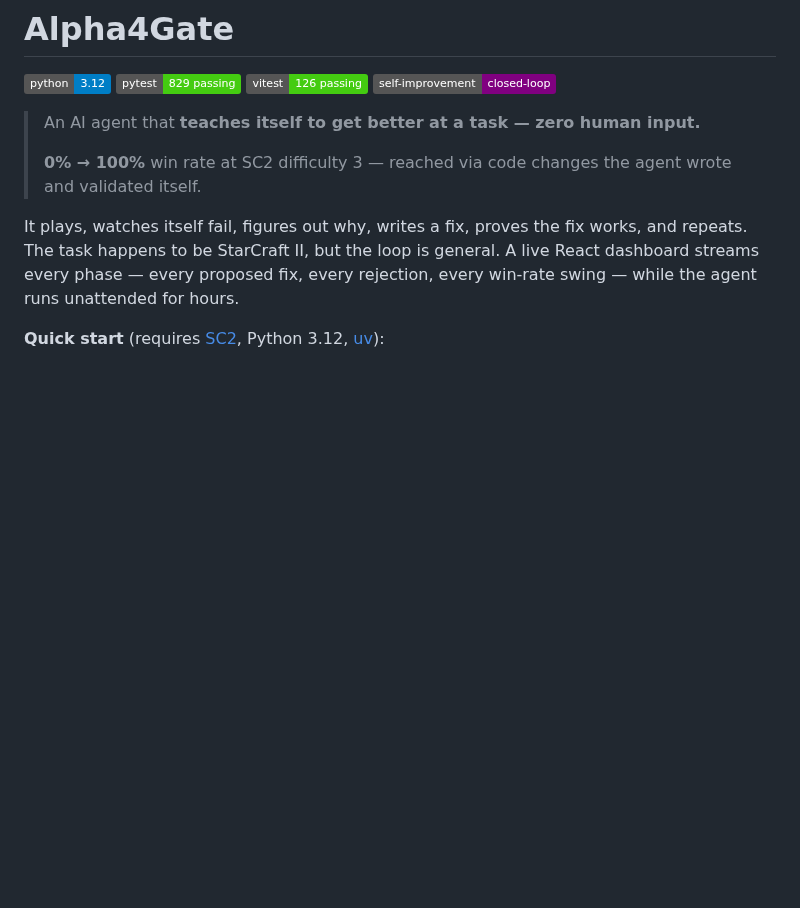
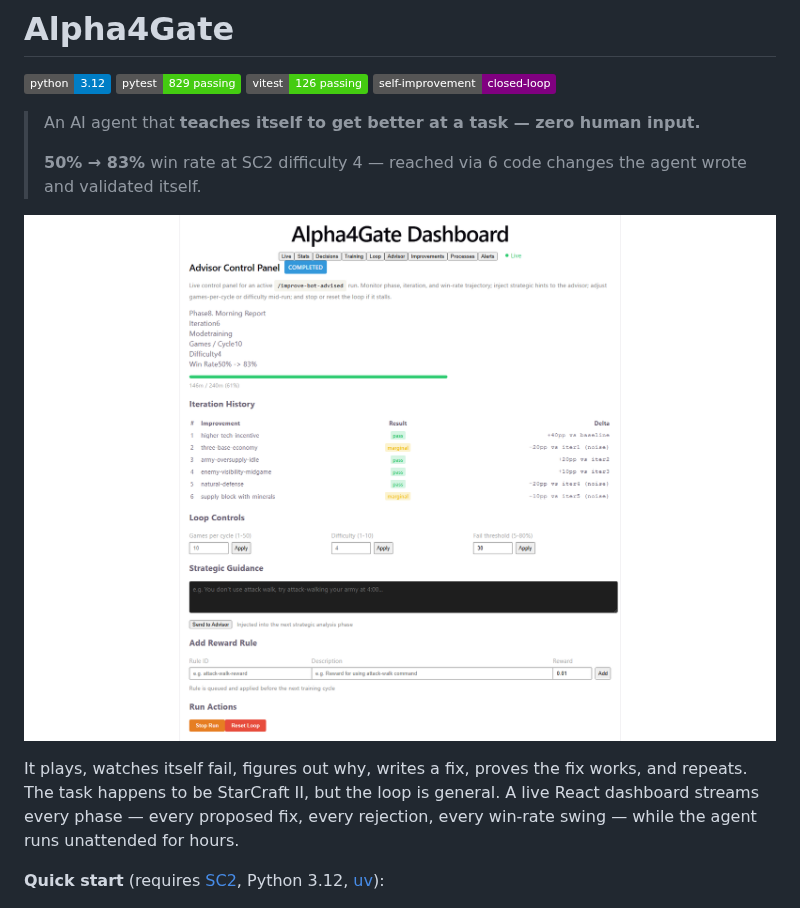
Before and after one commit to aberson/Alpha4Gate, a Markdown page: README.md, the part around the change. Drawn GitHub-style; pictures changed too: documentation/images/advisor-completed.png (added); badges without logos; blank space fills up the shorter version.

Commit message:
docs(readme): add Advisor dashboard screenshot as above-the-fold hero
Captured via the a4g-dashboard-check skill's Playwright script. Shows a
completed /improve-bot-advised run with its iteration history table —
the closed-loop self-improvement visible at a glance.

Reconciled the headline stat (50% → 83% at diff 4) to match the evidence
in the screenshot; a <60-second visitor now sees consistent numbers
between the claim and the proof.

Co-Authored-By: Claude Opus 4.6 (1M context) <noreply@anthropic.com>

```diff
--- a/README.md
+++ b/README.md
@@ -4,7 +4,9 @@
 
 > An AI agent that **teaches itself to get better at a task — zero human input.**
 >
-> **0% → 100%** win rate at SC2 difficulty 3 — reached via code changes the agent wrote and validated itself.
+> **50% → 83%** win rate at SC2 difficulty 4 — reached via 6 code changes the agent wrote and validated itself.
+
+![Advisor Control Panel showing a completed autonomous improvement run — 6 proposed fixes, each validated against a fresh game batch before commit](documentation/images/advisor-completed.png)
 
 It plays, watches itself fail, figures out why, writes a fix, proves the fix works, and repeats. The task happens to be StarCraft II, but the loop is general. A live React dashboard streams every phase — every proposed fix, every rejection, every win-rate swing — while the agent runs unattended for hours.
 
```
